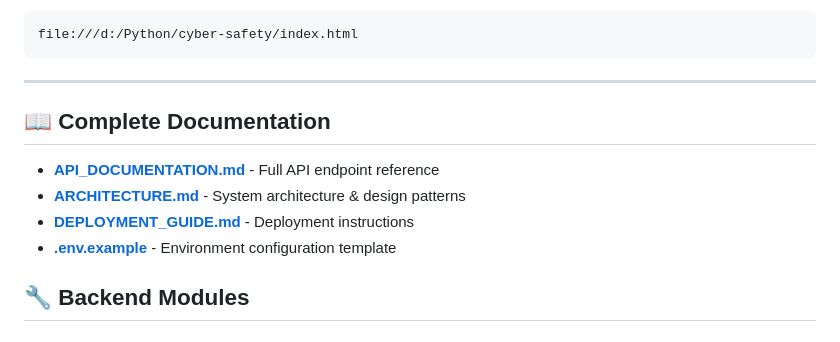
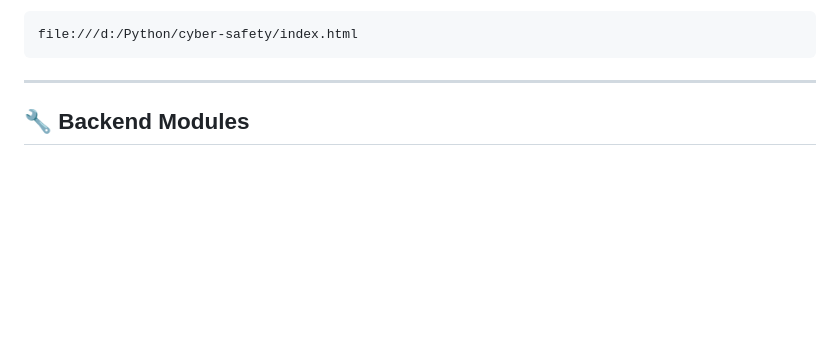
Before and after one commit to Wolf-Bazil/Terosica-Security, a Markdown page: README.md, the part around the change. Drawn GitHub-style; blank space fills up the shorter version.

````diff
--- a/README.md
+++ b/README.md
@@ -73,13 +73,6 @@ file:///d:/Python/cyber-safety/index.html
 ```
 
 ---
-
-## 📖 Complete Documentation
-
-- **[API_DOCUMENTATION.md](API_DOCUMENTATION.md)** - Full API endpoint reference
-- **[ARCHITECTURE.md](ARCHITECTURE.md)** - System architecture & design patterns
-- **[DEPLOYMENT_GUIDE.md](DEPLOYMENT_GUIDE.md)** - Deployment instructions
-- **[.env.example](.env.example)** - Environment configuration template
 
 ## 🔧 Backend Modules
 
````
